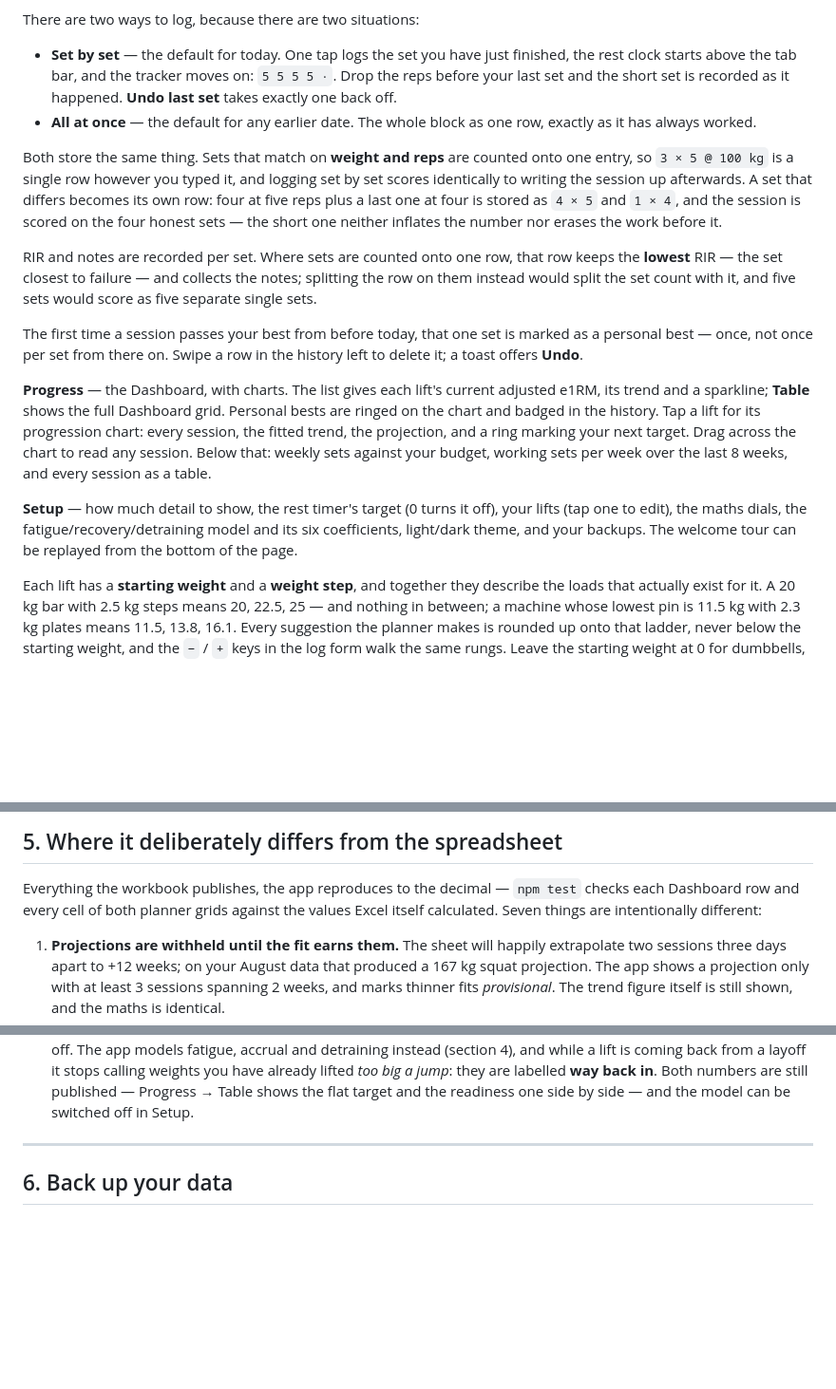
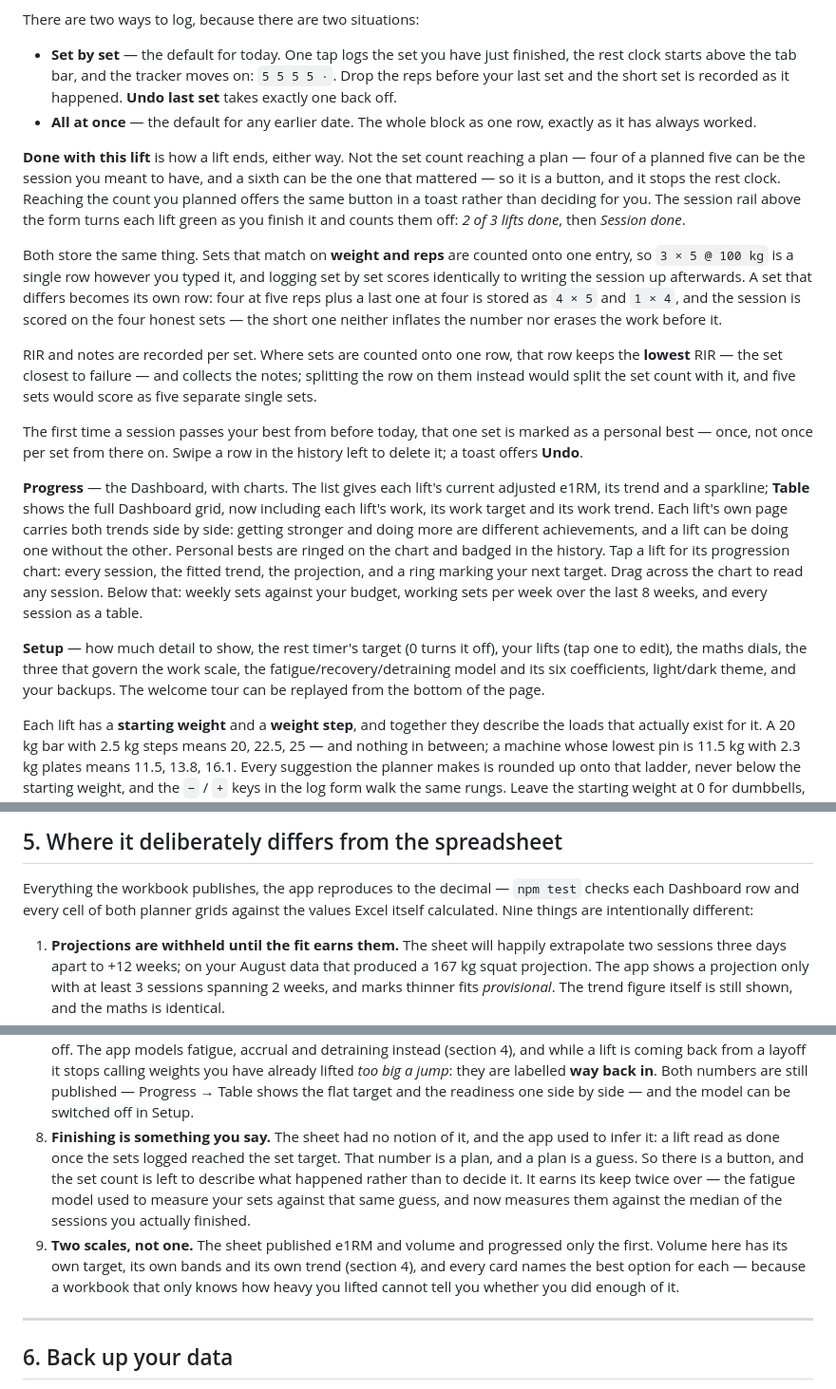
Before and after one commit to jbeaumont97/lifting-tracker, a Markdown page: README.md, 3 parts joined by grey strips. Shown at 95% size. Rendered like a GitHub page; blank space fills up the shorter version.

```diff
--- a/README.md
+++ b/README.md
@@ -159,6 +169,14 @@ There are two ways to log, because there are two situations:
 - **All at once** — the default for any earlier date. The whole block as one row,
   exactly as it has always worked.
 
+**Done with this lift** is how a lift ends, either way. Not the set count
+reaching a plan — four of a planned five can be the session you meant to have,
+and a sixth can be the one that mattered — so it is a button, and it stops the
+rest clock. Reaching the count you planned offers the same button in a toast
+rather than deciding for you. The session rail above the form turns each lift
+green as you finish it and counts them off: _2 of 3 lifts done_, then _Session
+done_.
+
 Both store the same thing. Sets that match on **weight and reps** are counted onto
 one entry, so `3 × 5 @ 100 kg` is a single row however you typed it, and logging
 set by set scores identically to writing the session up afterwards. A set that
@@ -176,7 +194,10 @@ marked as a personal best — once, not once per set from there on. Swipe a row
 the history left to delete it; a toast offers **Undo**.
 
 **Progress** — the Dashboard, with charts. The list gives each lift's current
-adjusted e1RM, its trend and a sparkline; **Table** shows the full Dashboard grid.
+adjusted e1RM, its trend and a sparkline; **Table** shows the full Dashboard
+grid, now including each lift's work, its work target and its work trend. Each
+lift's own page carries both trends side by side: getting stronger and doing
+more are different achievements, and a lift can be doing one without the other.
 Personal bests are ringed on the chart and badged in the history. Tap a lift for
 its progression chart: every session, the fitted trend, the projection, and a ring
 marking your next target. Drag across the chart to read any
@@ -184,8 +205,9 @@ session. Below that: weekly sets against your budget, working sets per week over
 the last 8 weeks, and every session as a table.
 
 **Setup** — how much detail to show, the rest timer's target (0 turns it off), your
-lifts (tap one to edit), the maths dials, the fatigue/recovery/detraining model
-and its six coefficients, light/dark theme, and your backups. The welcome tour can
+lifts (tap one to edit), the maths dials, the three that govern the work scale,
+the fatigue/recovery/detraining model and its six coefficients, light/dark
+theme, and your backups. The welcome tour can
 be replayed from the bottom of the page.
 
 Each lift has a **starting weight** and a **weight step**, and together they
@@ -273,7 +337,7 @@ off and every target falls back to the flat one above):
 
 Everything the workbook publishes, the app reproduces to the decimal —
 `npm test` checks each Dashboard row and every cell of both planner grids against
-the values Excel itself calculated. Seven things are intentionally different:
+the values Excel itself calculated. Nine things are intentionally different:
 
 1. **Projections are withheld until the fit earns them.** The sheet will happily
    extrapolate two sessions three days apart to +12 weeks; on your August data that
@@ -306,6 +370,18 @@ the values Excel itself calculated. Seven things are intentionally different:
    lifted _too big a jump_: they are labelled **way back in**. Both numbers are
    still published — Progress → Table shows the flat target and the readiness one
    side by side — and the model can be switched off in Setup.
+8. **Finishing is something you say.** The sheet had no notion of it, and the app
+   used to infer it: a lift read as done once the sets logged reached the set
+   target. That number is a plan, and a plan is a guess. So there is a button,
+   and the set count is left to describe what happened rather than to decide it.
+   It earns its keep twice over — the fatigue model used to measure your sets
+   against that same guess, and now measures them against the median of the
+   sessions you actually finished.
+9. **Two scales, not one.** The sheet published e1RM and volume and progressed
+   only the first. Volume here has its own target, its own bands and its own
+   trend (section 4), and every card names the best option for each — because a
+   workbook that only knows how heavy you lifted cannot tell you whether you did
+   enough of it.
 
 ---
 
```
Also changed, not shown: other parts of README.md (+60 -8 lines).
